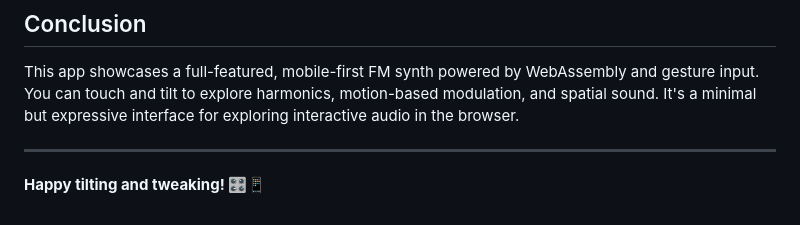
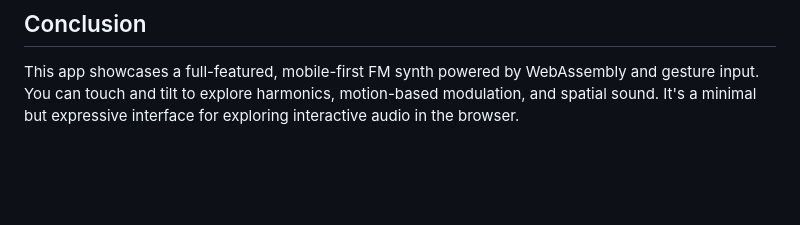
Before and after one commit to mtsku11/touch_tilt_speak_synth_iOS, a Markdown page: README.md, the part around the change. GitHub-like rendering; blank space fills up the shorter version.

```diff
--- a/README.md
+++ b/README.md
@@ -104,7 +104,3 @@ csound.setControlChannel("fmIndex", 0.5)
 
 ## Conclusion
 This app showcases a full-featured, mobile-first FM synth powered by WebAssembly and gesture input. You can touch and tilt to explore harmonics, motion-based modulation, and spatial sound. It's a minimal but expressive interface for exploring interactive audio in the browser.
-
----
-
-**Happy tilting and tweaking! 🎛️📱**
```
